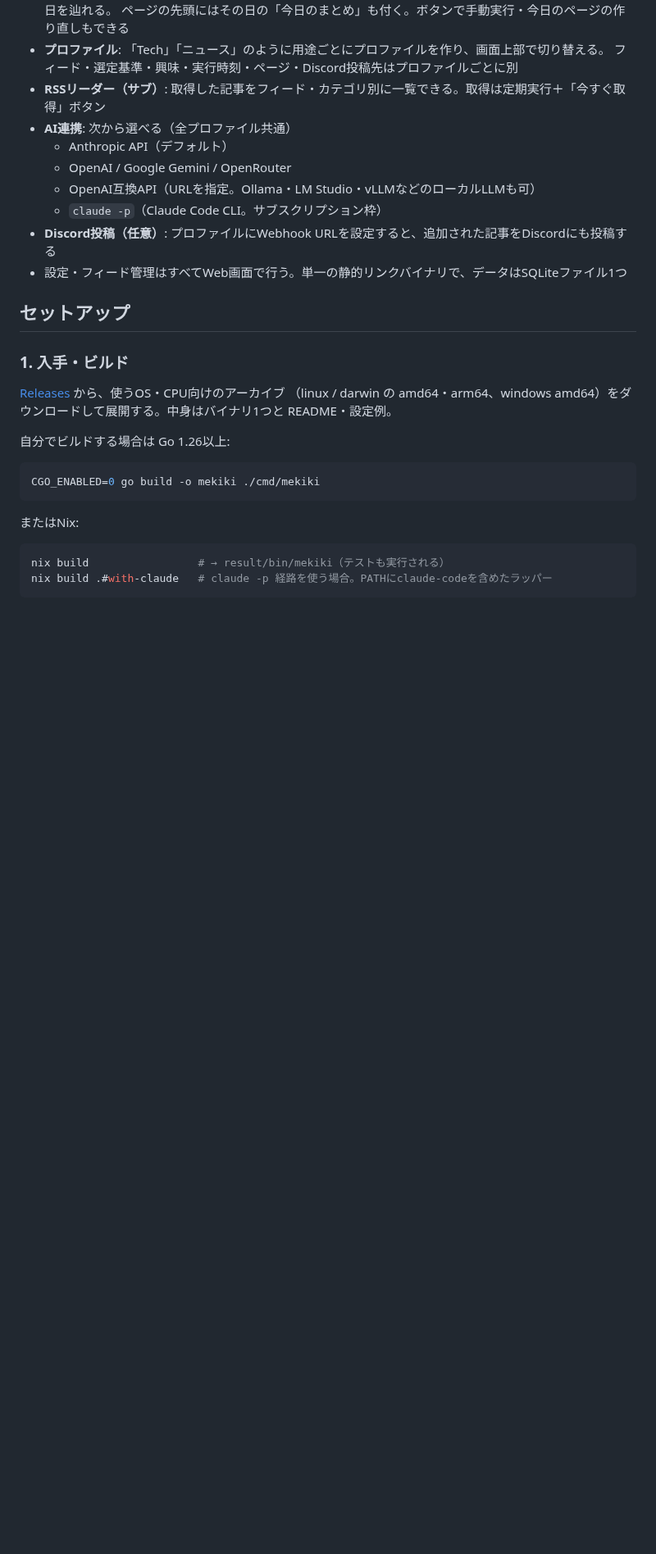
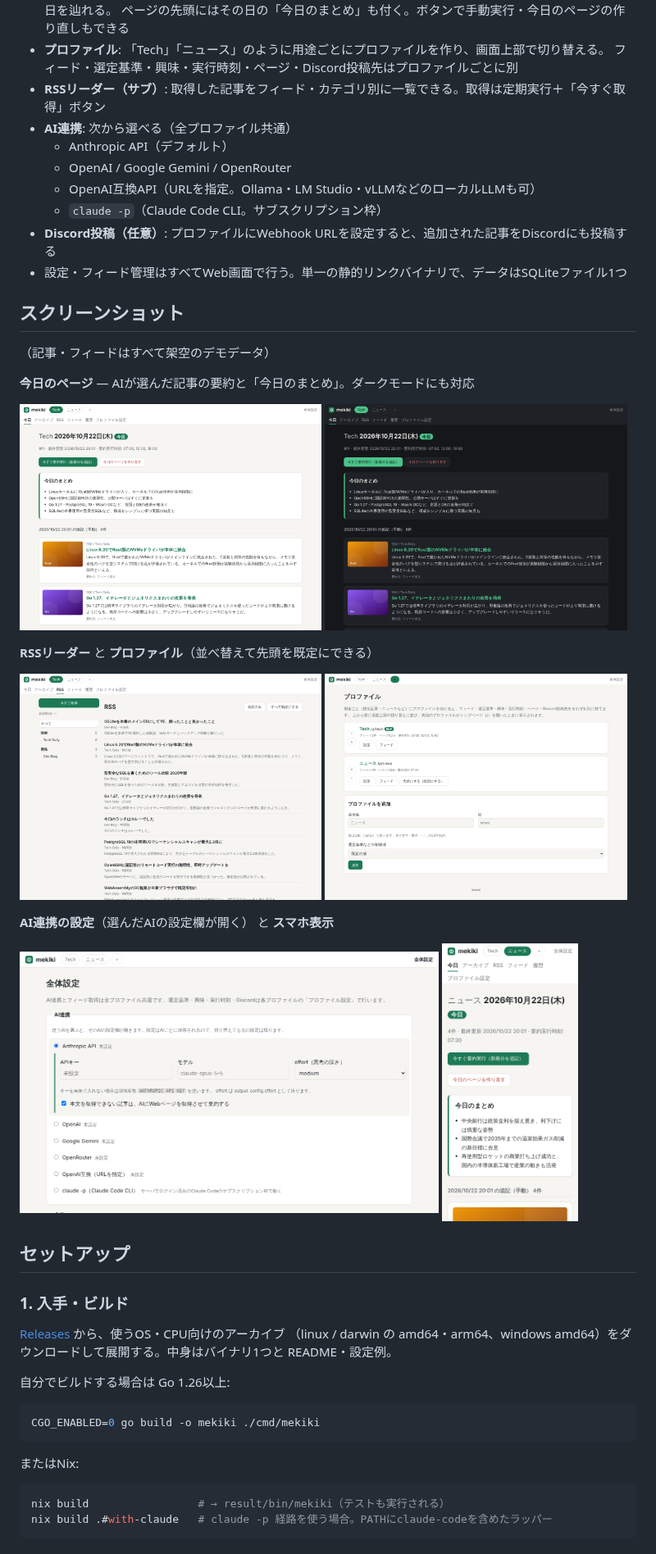
Before and after one commit to kienn-HCl/mekiki, a Markdown page: README.md, the part around the change. Shown at 82% size. Drawn GitHub-style; pictures changed too: docs/screenshots/articles.png (added), docs/screenshots/mobile.png (added), docs/screenshots/profiles.png (added); blank space fills up the shorter version.

Commit message:
READMEにスクリーンショットを追加
架空のデモデータで撮った今日のページ（ライト/ダーク）、RSSリーダー、
プロファイル一覧、AI連携の設定、スマホ表示の画像を docs/screenshots/ に置く。

Co-Authored-By: Claude Opus 5.5 <noreply@anthropic.com>
Claude-Session: https://claude.ai/code/session_012KQ1ncmKcGBtxPFxRuzH3y

```diff
--- a/README.md
+++ b/README.md
@@ -16,6 +16,22 @@ RSS/Atomフィードを集め、AIが注目記事を選んで日本語で要約
   - `claude -p`（Claude Code CLI。サブスクリプション枠）
 - **Discord投稿（任意）**: プロファイルにWebhook URLを設定すると、追加された記事をDiscordにも投稿する
 - 設定・フィード管理はすべてWeb画面で行う。単一の静的リンクバイナリで、データはSQLiteファイル1つ
+
+## スクリーンショット
+
+（記事・フィードはすべて架空のデモデータ）
+
+**今日のページ** — AIが選んだ記事の要約と「今日のまとめ」。ダークモードにも対応
+
+<img src="docs/screenshots/today.png" alt="今日のページ" width="49%"> <img src="docs/screenshots/today-dark.png" alt="今日のページ（ダークモード）" width="49%">
+
+**RSSリーダー** と **プロファイル**（並べ替えて先頭を既定にできる）
+
+<img src="docs/screenshots/articles.png" alt="RSSリーダー" width="49%"> <img src="docs/screenshots/profiles.png" alt="プロファイル一覧" width="49%">
+
+**AI連携の設定**（選んだAIの設定欄が開く） と **スマホ表示**
+
+<img src="docs/screenshots/settings.png" alt="AI連携の設定" width="68%"> <img src="docs/screenshots/mobile.png" alt="スマホ表示" width="22%">
 
 ## セットアップ
 
```
